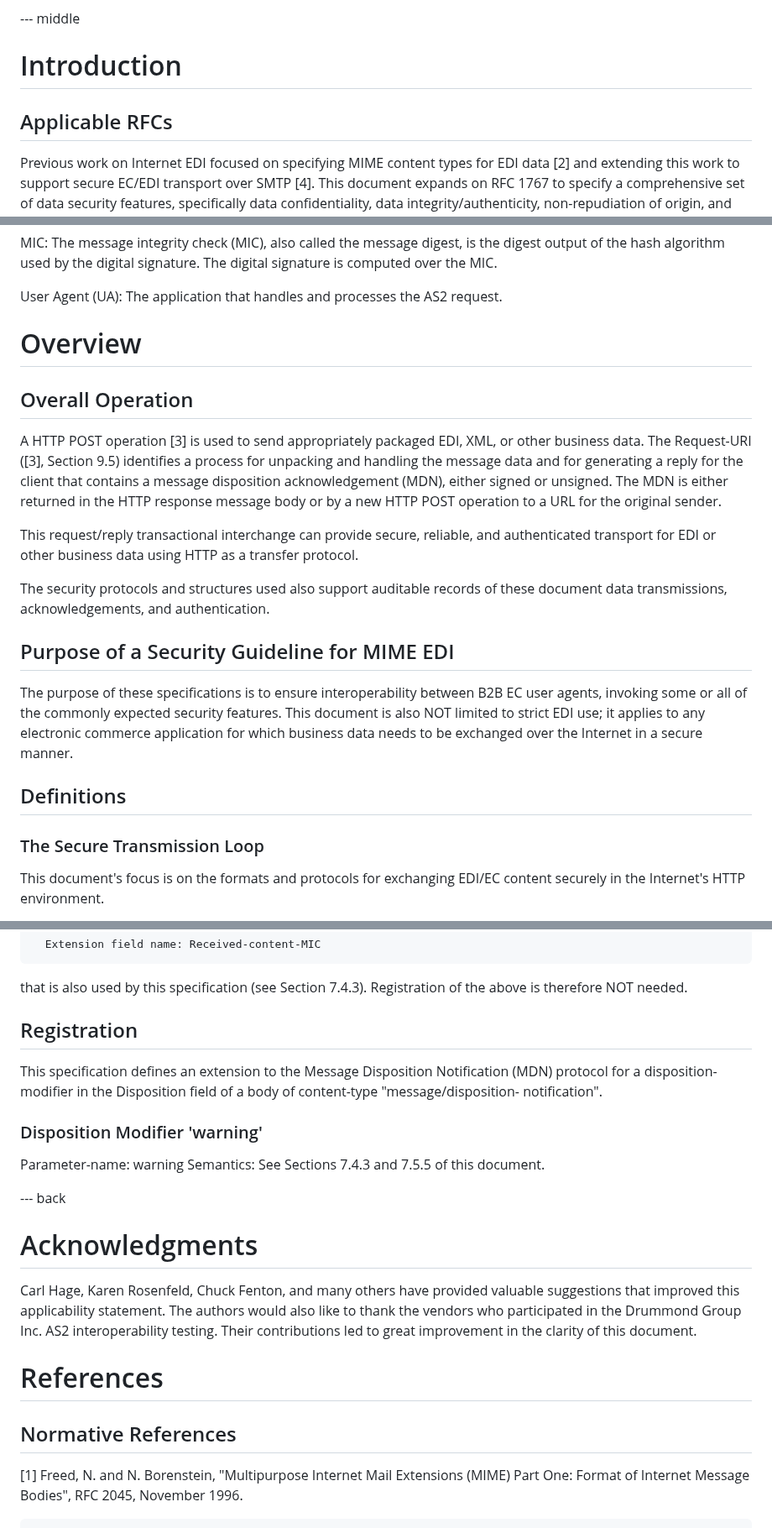
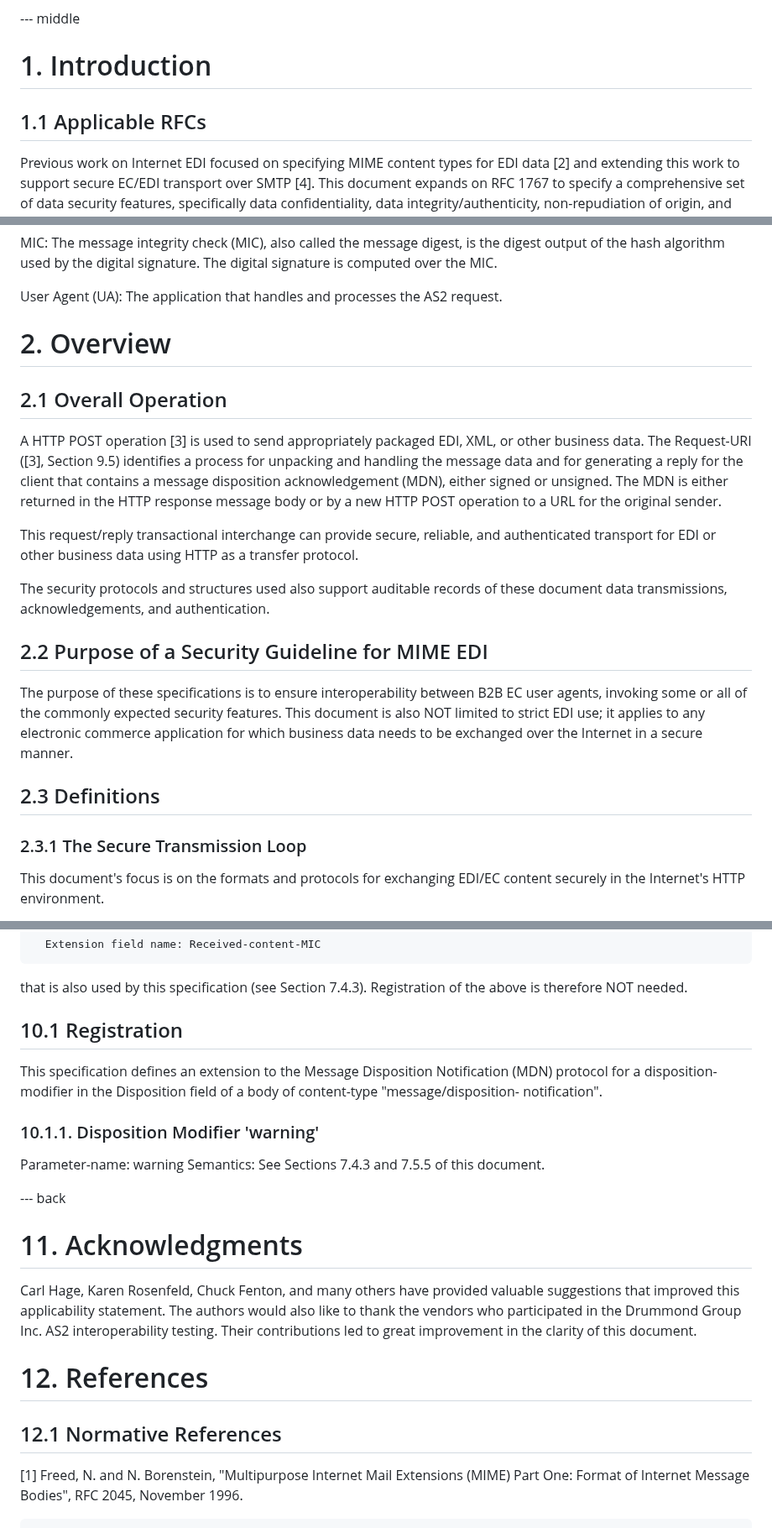
Before and after one commit to DrummondGroup/draft-petta-rfc4130bis, a Markdown page: draft-petta-rfc4130bis.md, 3 parts joined by grey strips. Shown at 84% size. Drawn GitHub-style.

```diff
--- a/draft-petta-rfc4130bis.md
+++ b/draft-petta-rfc4130bis.md
@@ -54,9 +54,9 @@ applicability statement, produced after "AS1", RFC 3335.
 
 --- middle
 
-# Introduction
-
-## Applicable RFCs
+# 1. Introduction
+
+## 1.1 Applicable RFCs
 
    Previous work on Internet EDI focused on specifying MIME content
    types for EDI data [2] and extending this work to support secure
@@ -153,9 +153,9 @@ applicability statement, produced after "AS1", RFC 3335.
    User Agent (UA): The application that handles and processes the AS2
            request.
 
-# Overview
-
-## Overall Operation
+# 2. Overview
+
+## 2.1 Overall Operation
 
    A HTTP POST operation [3] is used to send appropriately packaged EDI,
    XML, or other business data.  The Request-URI ([3], Section 9.5)
@@ -173,7 +173,7 @@ applicability statement, produced after "AS1", RFC 3335.
    records of these document data transmissions, acknowledgements, and
    authentication.
 
-## Purpose of a Security Guideline for MIME EDI
+## 2.2 Purpose of a Security Guideline for MIME EDI
 
    The purpose of these specifications is to ensure interoperability
    between B2B EC user agents, invoking some or all of the commonly
@@ -182,9 +182,9 @@ applicability statement, produced after "AS1", RFC 3335.
    which business data needs to be exchanged over the Internet in a
    secure manner.
 
-## Definitions
-
-### The Secure Transmission Loop
+## 2.3 Definitions
+
+### 2.3.1 The Secure Transmission Loop
 
    This document's focus is on the formats and protocols for exchanging
    EDI/EC content securely in the Internet's HTTP environment.
@@ -1749,21 +1749,21 @@ that follow the AS1 semantics[4].
    that is also used by this specification (see Section 7.4.3).
    Registration of the above is therefore NOT needed.
 
-##  Registration
+##  10.1 Registration
 
    This specification defines an extension to the Message Disposition
    Notification (MDN) protocol for a disposition-modifier in the
    Disposition field of a body of content-type "message/disposition-
    notification".
 
-###  Disposition Modifier 'warning'
+###  10.1.1. Disposition Modifier 'warning'
 
    Parameter-name:  warning
    Semantics: See Sections 7.4.3 and 7.5.5 of this document.
 
 --- back
 
-# Acknowledgments
+# 11. Acknowledgments
 
    Carl Hage, Karen Rosenfeld, Chuck Fenton, and many others have
    provided valuable suggestions that improved this applicability
@@ -1772,9 +1772,9 @@ that follow the AS1 semantics[4].
    Their contributions led to great improvement in the clarity of this
    document.
 
-# References
-
-##  Normative References
+# 12. References
+
+##  12.1 Normative References
 
    [1]  Freed, N. and N. Borenstein, "Multipurpose Internet Mail
         Extensions (MIME) Part One: Format of Internet Message Bodies",
```
Also changed, not shown: other parts of draft-petta-rfc4130bis.md (+122 -122 lines).
